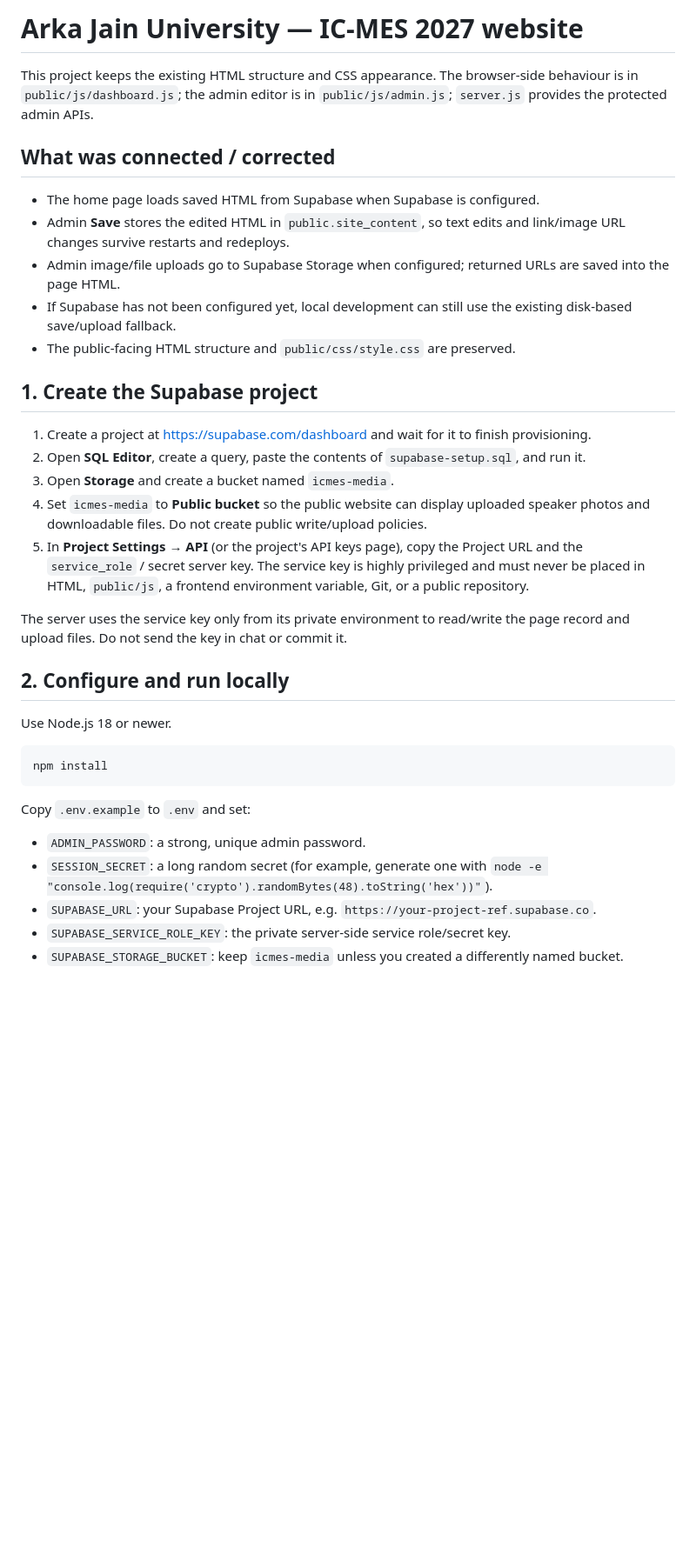
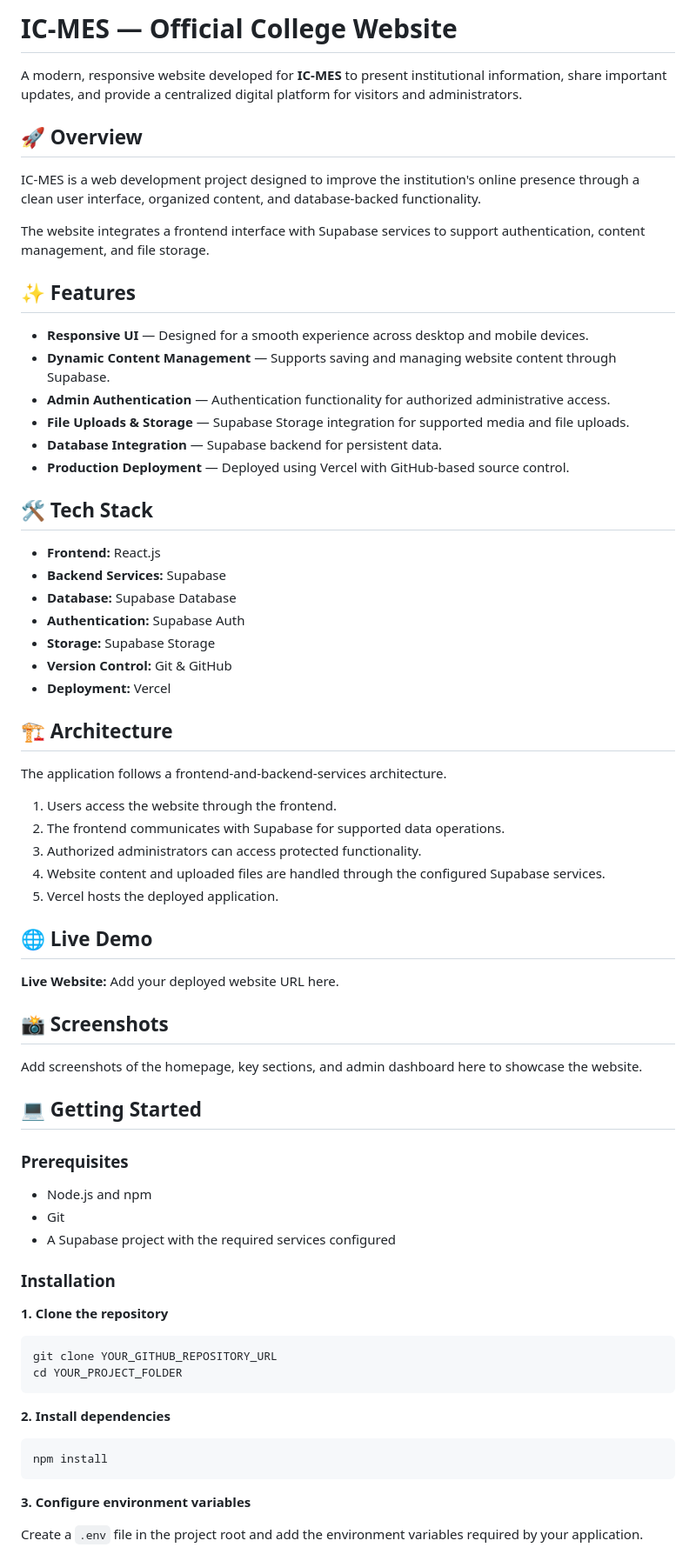
Before and after one commit to sandip2810-bhp/Arka-Jain-IC-MES-2027, a Markdown page: README.md, the part around one of its changes. Shown at 87% size. Rendered like a GitHub page; blank space fills up the shorter version.

Commit message:
Revise README for IC-MES project overview and features
Updated README to reflect project details, features, and setup instructions.

````diff
--- a/README.md
+++ b/README.md
@@ -1,38 +1,74 @@
-# Arka Jain University — IC-MES 2027 website
+# IC-MES — Official College Website
 
-This project keeps the existing HTML structure and CSS appearance. The browser-side behaviour is in `public/js/dashboard.js`; the admin editor is in `public/js/admin.js`; `server.js` provides the protected admin APIs.
+A modern, responsive website developed for **IC-MES** to present institutional information, share important updates, and provide a centralized digital platform for visitors and administrators.
 
-## What was connected / corrected
+## 🚀 Overview
 
-- The home page loads saved HTML from Supabase when Supabase is configured.
-- Admin **Save** stores the edited HTML in `public.site_content`, so text edits and link/image URL changes survive restarts and redeploys.
-- Admin image/file uploads go to Supabase Storage when configured; returned URLs are saved into the page HTML.
-- If Supabase has not been configured yet, local development can still use the existing disk-based save/upload fallback.
-- The public-facing HTML structure and `public/css/style.css` are preserved.
+IC-MES is a web development project designed to improve the institution's online presence through a clean user interface, organized content, and database-backed functionality.
 
-## 1. Create the Supabase project
+The website integrates a frontend interface with Supabase services to support authentication, content management, and file storage.
 
-1. Create a project at <https://supabase.com/dashboard> and wait for it to finish provisioning.
-2. Open **SQL Editor**, create a query, paste the contents of `supabase-setup.sql`, and run it.
-3. Open **Storage** and create a bucket named `icmes-media`.
-4. Set `icmes-media` to **Public bucket** so the public website can display uploaded speaker photos and downloadable files. Do not create public write/upload policies.
-5. In **Project Settings → API** (or the project's API keys page), copy the Project URL and the `service_role` / secret server key. The service key is highly privileged and must never be placed in HTML, `public/js`, a frontend environment variable, Git, or a public repository.
+## ✨ Features
 
-The server uses the service key only from its private environment to read/write the page record and upload files. Do not send the key in chat or commit it.
+- **Responsive UI** — Designed for a smooth experience across desktop and mobile devices.
+- **Dynamic Content Management** — Supports saving and managing website content through Supabase.
+- **Admin Authentication** — Authentication functionality for authorized administrative access.
+- **File Uploads & Storage** — Supabase Storage integration for supported media and file uploads.
+- **Database Integration** — Supabase backend for persistent data.
+- **Production Deployment** — Deployed using Vercel with GitHub-based source control.
 
-## 2. Configure and run locally
+## 🛠️ Tech Stack
 
-Use Node.js 18 or newer.
+- **Frontend:** React.js
+- **Backend Services:** Supabase
+- **Database:** Supabase Database
+- **Authentication:** Supabase Auth
+- **Storage:** Supabase Storage
+- **Version Control:** Git & GitHub
+- **Deployment:** Vercel
+
+## 🏗️ Architecture
+
+The application follows a frontend-and-backend-services architecture.
+
+1. Users access the website through the frontend.
+2. The frontend communicates with Supabase for supported data operations.
+3. Authorized administrators can access protected functionality.
+4. Website content and uploaded files are handled through the configured Supabase services.
+5. Vercel hosts the deployed application.
+
+## 🌐 Live Demo
+
+**Live Website:** Add your deployed website URL here.
+
+## 📸 Screenshots
+
+Add screenshots of the homepage, key sections, and admin dashboard here to showcase the website.
+
+## 💻 Getting Started
+
+### Prerequisites
+
+- Node.js and npm
+- Git
+- A Supabase project with the required services configured
+
+### Installation
+
+**1. Clone the repository**
+
+```bash
+git clone YOUR_GITHUB_REPOSITORY_URL
+cd YOUR_PROJECT_FOLDER
+```
+
+**2. Install dependencies**
 
 ```bash
 npm install
 ```
 
-Copy `.env.example` to `.env` and set:
+**3. Configure environment variables**
 
-- `ADMIN_PASSWORD`: a strong, unique admin password.
-- `SESSION_SECRET`: a long random secret (for example, generate one with `node -e "console.log(require('crypto').randomBytes(48).toString('hex'))"`).
-- `SUPABASE_URL`: your Supabase Project URL, e.g. `https://your-project-ref.supabase.co`.
-- `SUPABASE_SERVICE_ROLE_KEY`: the private server-side service role/secret key.
-- `SUPABASE_STORAGE_BUCKET`: keep `icmes-media` unless you created a differently named bucket.
+Create a `.env` file in the project root and add the environment variables required by your application.
 
````
Also changed, not shown: other parts of README.md (+38 -25 lines).
